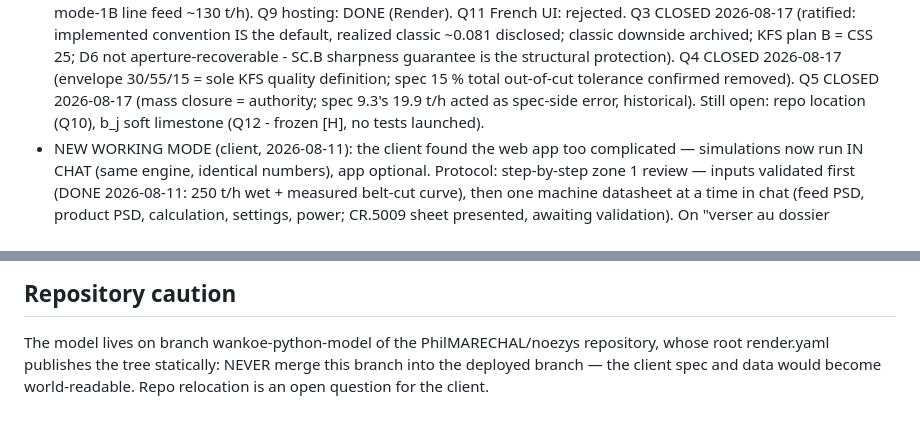
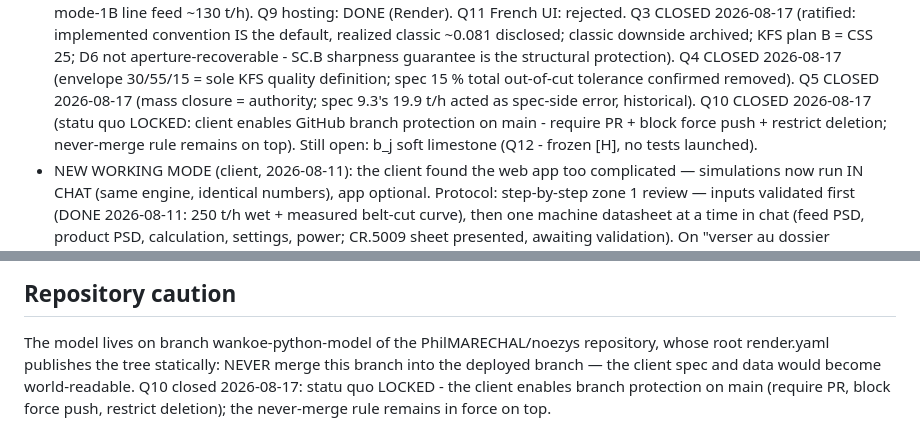
Before and after one commit to PhilMARECHAL/noezys, a Markdown page: wankoe-python-model/CLAUDE.md, 2 parts joined by grey strips. Rendered like a GitHub page.

Commit message:
Ratify Q10: statu quo locked with branch protection on main
Client option 2 (2026-08-17): the model stays on this branch; the
client enables GitHub branch protection on the statically-published
main branch (require PR, block force pushes, restrict deletions) so
no accidental merge can publish the confidential tree. The procedural
never-merge rule remains in force. Register row; CLAUDE.md.

Co-Authored-By: Claude Fable 5 <noreply@anthropic.com>
Claude-Session: https://claude.ai/code/session_01KPr3MWsKS1tFJQMhbKPcg3

```diff
--- a/wankoe-python-model/CLAUDE.md
+++ b/wankoe-python-model/CLAUDE.md
@@ -280,8 +280,10 @@ bypass FeedLime = stock-PSD watch.
   guarantee is the structural protection). Q4 CLOSED 2026-08-17 (envelope 30/55/15 = sole KFS quality
   definition; spec 15 % total out-of-cut tolerance confirmed removed).
   Q5 CLOSED 2026-08-17 (mass closure = authority; spec 9.3's 19.9 t/h
-  acted as spec-side error, historical). Still open: repo location
-  (Q10), b_j soft limestone (Q12 - frozen [H], no tests launched).
+  acted as spec-side error, historical). Q10 CLOSED 2026-08-17 (statu quo LOCKED: client enables GitHub
+  branch protection on main - require PR + block force push + restrict
+  deletion; never-merge rule remains on top). Still open: b_j soft
+  limestone (Q12 - frozen [H], no tests launched).
 - NEW WORKING MODE (client, 2026-08-11): the client found the web app too
   complicated — simulations now run IN CHAT (same engine, identical
   numbers), app optional. Protocol: step-by-step zone 1 review — inputs
@@ -619,4 +621,6 @@ docs/references/le-criblage-fontaine-2004/ (analysis REV B).
 The model lives on branch wankoe-python-model of the PhilMARECHAL/noezys
 repository, whose root render.yaml publishes the tree statically: NEVER
 merge this branch into the deployed branch — the client spec and data
-would become world-readable. Repo relocation is an open question for the client.
+would become world-readable. Q10 closed 2026-08-17: statu quo LOCKED - the client enables branch
+protection on main (require PR, block force push, restrict deletion);
+the never-merge rule remains in force on top.
```
Also changed, not shown: wankoe-python-model/docs/spec-conformity-matrix.md (+1 -0 lines).
